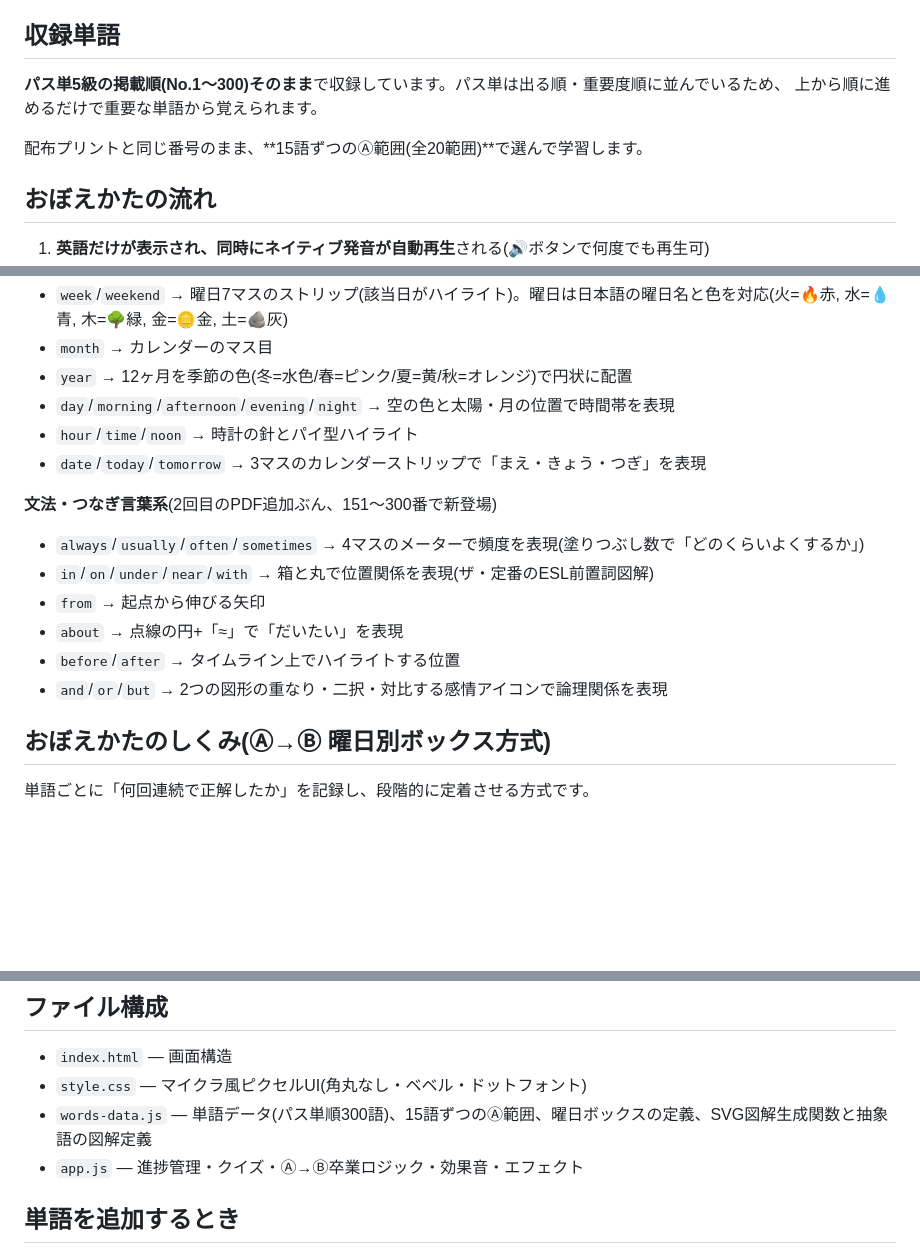
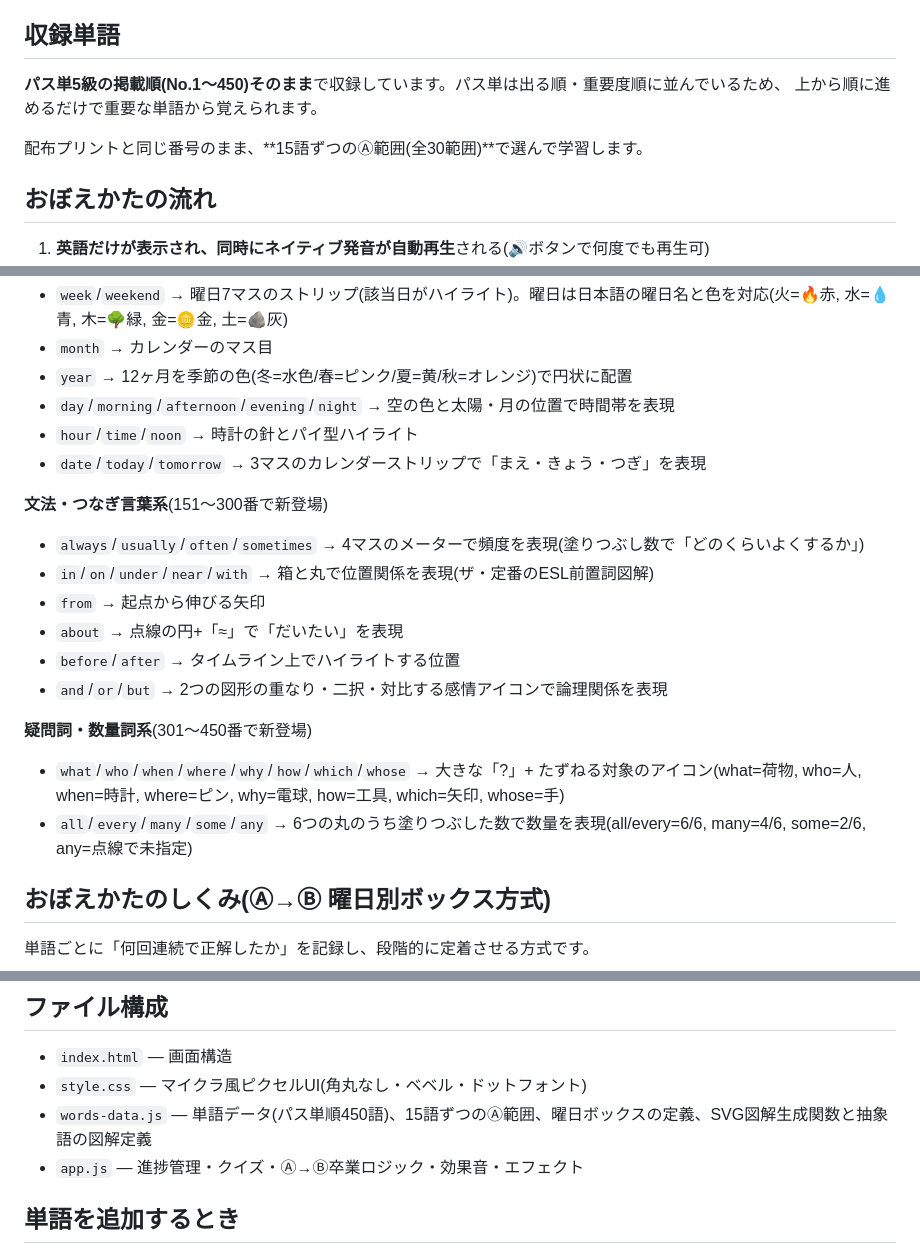
Before and after one commit to tsunemi-y/eiken, a Markdown page: README.md, 3 parts joined by grey strips. Drawn GitHub-style; blank space fills up the shorter version.

Commit message:
READMEを450語・30範囲の実態に合わせて更新

```diff
--- a/README.md
+++ b/README.md
@@ -5,10 +5,10 @@
 
 ## 収録単語
 
-**パス単5級の掲載順(No.1〜300)そのまま**で収録しています。パス単は出る順・重要度順に並んでいるため、
+**パス単5級の掲載順(No.1〜450)そのまま**で収録しています。パス単は出る順・重要度順に並んでいるため、
 上から順に進めるだけで重要な単語から覚えられます。
 
-配布プリントと同じ番号のまま、**15語ずつのⒶ範囲(全20範囲)**で選んで学習します。
+配布プリントと同じ番号のまま、**15語ずつのⒶ範囲(全30範囲)**で選んで学習します。
 
 ## おぼえかたの流れ
 
@@ -29,13 +29,17 @@
 - `hour`/`time`/`noon` → 時計の針とパイ型ハイライト
 - `date`/`today`/`tomorrow` → 3マスのカレンダーストリップで「まえ・きょう・つぎ」を表現
 
-**文法・つなぎ言葉系**(2回目のPDF追加ぶん、151〜300番で新登場)
+**文法・つなぎ言葉系**(151〜300番で新登場)
 - `always`/`usually`/`often`/`sometimes` → 4マスのメーターで頻度を表現(塗りつぶし数で「どのくらいよくするか」)
 - `in`/`on`/`under`/`near`/`with` → 箱と丸で位置関係を表現(ザ・定番のESL前置詞図解)
 - `from` → 起点から伸びる矢印
 - `about` → 点線の円+「≈」で「だいたい」を表現
 - `before`/`after` → タイムライン上でハイライトする位置
 - `and`/`or`/`but` → 2つの図形の重なり・二択・対比する感情アイコンで論理関係を表現
+
+**疑問詞・数量詞系**(301〜450番で新登場)
+- `what`/`who`/`when`/`where`/`why`/`how`/`which`/`whose` → 大きな「?」+ たずねる対象のアイコン(what=荷物, who=人, when=時計, where=ピン, why=電球, how=工具, which=矢印, whose=手)
+- `all`/`every`/`many`/`some`/`any` → 6つの丸のうち塗りつぶした数で数量を表現(all/every=6/6, many=4/6, some=2/6, any=点線で未指定)
 
 ## おぼえかたのしくみ(Ⓐ→Ⓑ 曜日別ボックス方式)
 
@@ -83,7 +87,7 @@ python3 -m http.server 8000
 
 - `index.html` — 画面構造
 - `style.css` — マイクラ風ピクセルUI(角丸なし・ベベル・ドットフォント)
-- `words-data.js` — 単語データ(パス単順300語)、15語ずつのⒶ範囲、曜日ボックスの定義、SVG図解生成関数と抽象語の図解定義
+- `words-data.js` — 単語データ(パス単順450語)、15語ずつのⒶ範囲、曜日ボックスの定義、SVG図解生成関数と抽象語の図解定義
 - `app.js` — 進捗管理・クイズ・Ⓐ→Ⓑ卒業ロジック・効果音・エフェクト
 
 ## 単語を追加するとき
```
